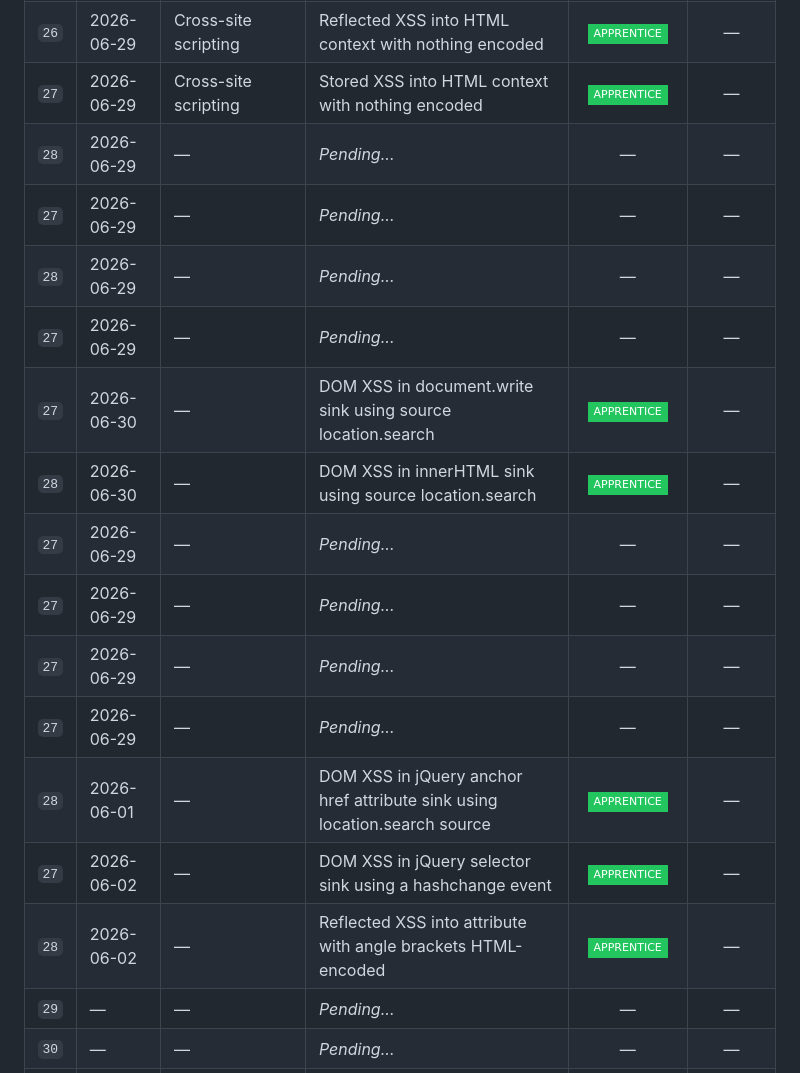
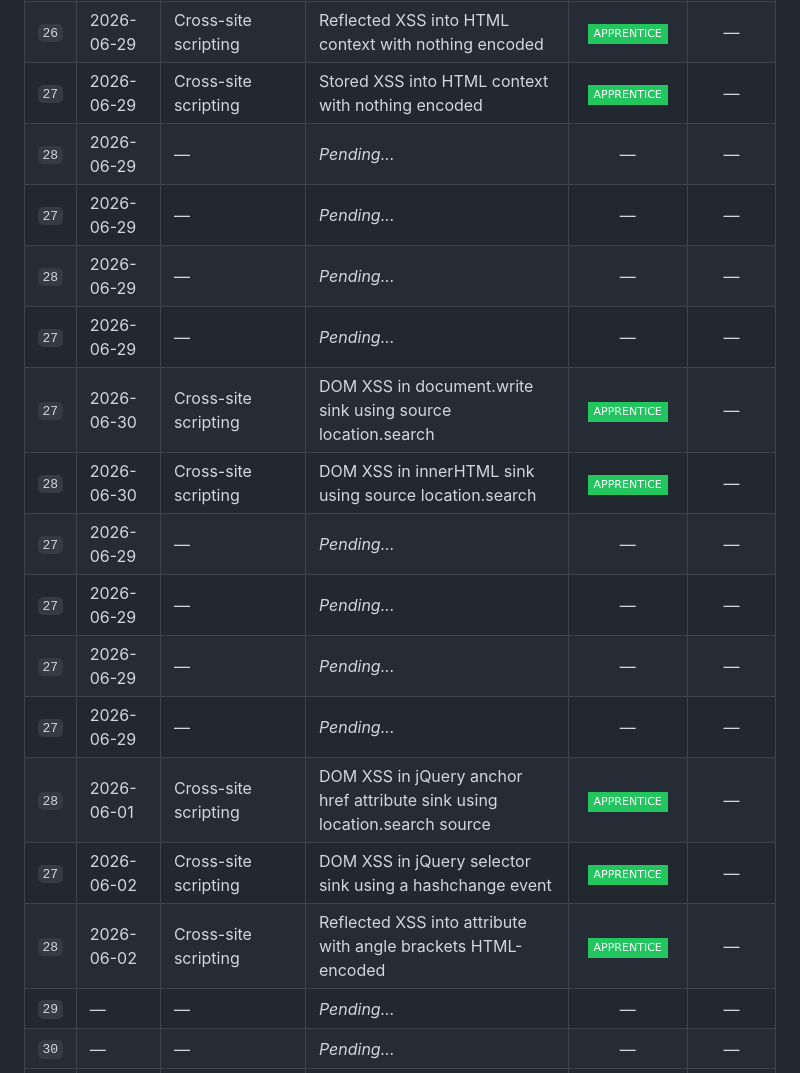
Before and after one commit to EsayasOlansa/Portswigger-labs-Progress-tracker, a Markdown page: README.md, the part around the change. GitHub-like rendering; badges without logos.

```diff
--- a/README.md
+++ b/README.md
@@ -103,20 +103,20 @@ This file tracks my progress through [PortSwigger Web Security Academy](https://
 | `24` | 2026-06-27 | 🔐 Authentication | Password brute-force via password change | ![](https://img.shields.io/badge/PRACTITIONER-F59E0B?style=flat-square) | — |
 | `25` | 2026-06-28 | 🔐 Authentication | 2FA bypass using a brute-force attack | ![](https://img.shields.io/badge/EXPERT-EF4444?style=flat-square) | — |
 | `26` | 2026-06-29 |  Cross-site scripting | Reflected XSS into HTML context with nothing encoded | ![](https://img.shields.io/badge/APPRENTICE-22C55E?style=flat-square) | — |
-| `27` | 2026-06-29 | Cross-site scripting | Stored XSS into HTML context with nothing encoded | ![](https://img.shields.io/badge/APPRENTICE-22C55E?style=flat-square) | — |
+| `27` | 2026-06-29 |  Cross-site scripting | Stored XSS into HTML context with nothing encoded | ![](https://img.shields.io/badge/APPRENTICE-22C55E?style=flat-square) | — |
 | `28` | 2026-06-29 | — | *Pending...* | — | — |
 | `27` | 2026-06-29 | — | *Pending...* | — | — |
 | `28` | 2026-06-29 | — | *Pending...* | — | — |
 | `27` | 2026-06-29 | — | *Pending...* | — | — |
-| `27` | 2026-06-30 | — | DOM XSS in document.write sink using source location.search | ![](https://img.shields.io/badge/APPRENTICE-22C55E?style=flat-square) | — |
-| `28` | 2026-06-30 | — | DOM XSS in innerHTML sink using source location.search | ![](https://img.shields.io/badge/APPRENTICE-22C55E?style=flat-square) | — |
+| `27` | 2026-06-30 | Cross-site scripting | DOM XSS in document.write sink using source location.search | ![](https://img.shields.io/badge/APPRENTICE-22C55E?style=flat-square) | — |
+| `28` | 2026-06-30 | Cross-site scripting | DOM XSS in innerHTML sink using source location.search | ![](https://img.shields.io/badge/APPRENTICE-22C55E?style=flat-square) | — |
 | `27` | 2026-06-29 | — | *Pending...* | — | — |
 | `27` | 2026-06-29 | — | *Pending...* | — | — |
 | `27` | 2026-06-29 | — | *Pending...* | — | — |
 | `27` | 2026-06-29 | — | *Pending...* | — | — |
-| `28` | 2026-06-01 | — | DOM XSS in jQuery anchor href attribute sink using location.search source | ![](https://img.shields.io/badge/APPRENTICE-22C55E?style=flat-square) | — |
-| `27` | 2026-06-02 | — | DOM XSS in jQuery selector sink using a hashchange event | ![](https://img.shields.io/badge/APPRENTICE-22C55E?style=flat-square) | — |
-| `28` | 2026-06-02 | — | Reflected XSS into attribute with angle brackets HTML-encoded | ![](https://img.shields.io/badge/APPRENTICE-22C55E?style=flat-square) | — |
+| `28` | 2026-06-01 | Cross-site scripting | DOM XSS in jQuery anchor href attribute sink using location.search source | ![](https://img.shields.io/badge/APPRENTICE-22C55E?style=flat-square) | — |
+| `27` | 2026-06-02 | Cross-site scripting | DOM XSS in jQuery selector sink using a hashchange event | ![](https://img.shields.io/badge/APPRENTICE-22C55E?style=flat-square) | — |
+| `28` | 2026-06-02 | Cross-site scripting | Reflected XSS into attribute with angle brackets HTML-encoded | ![](https://img.shields.io/badge/APPRENTICE-22C55E?style=flat-square) | — |
 | `29` | — | — | *Pending...* | — | — |
 | `30` | — | — | *Pending...* | — | — |
 | `31` | — | — | *Pending...* | — | — |
```
